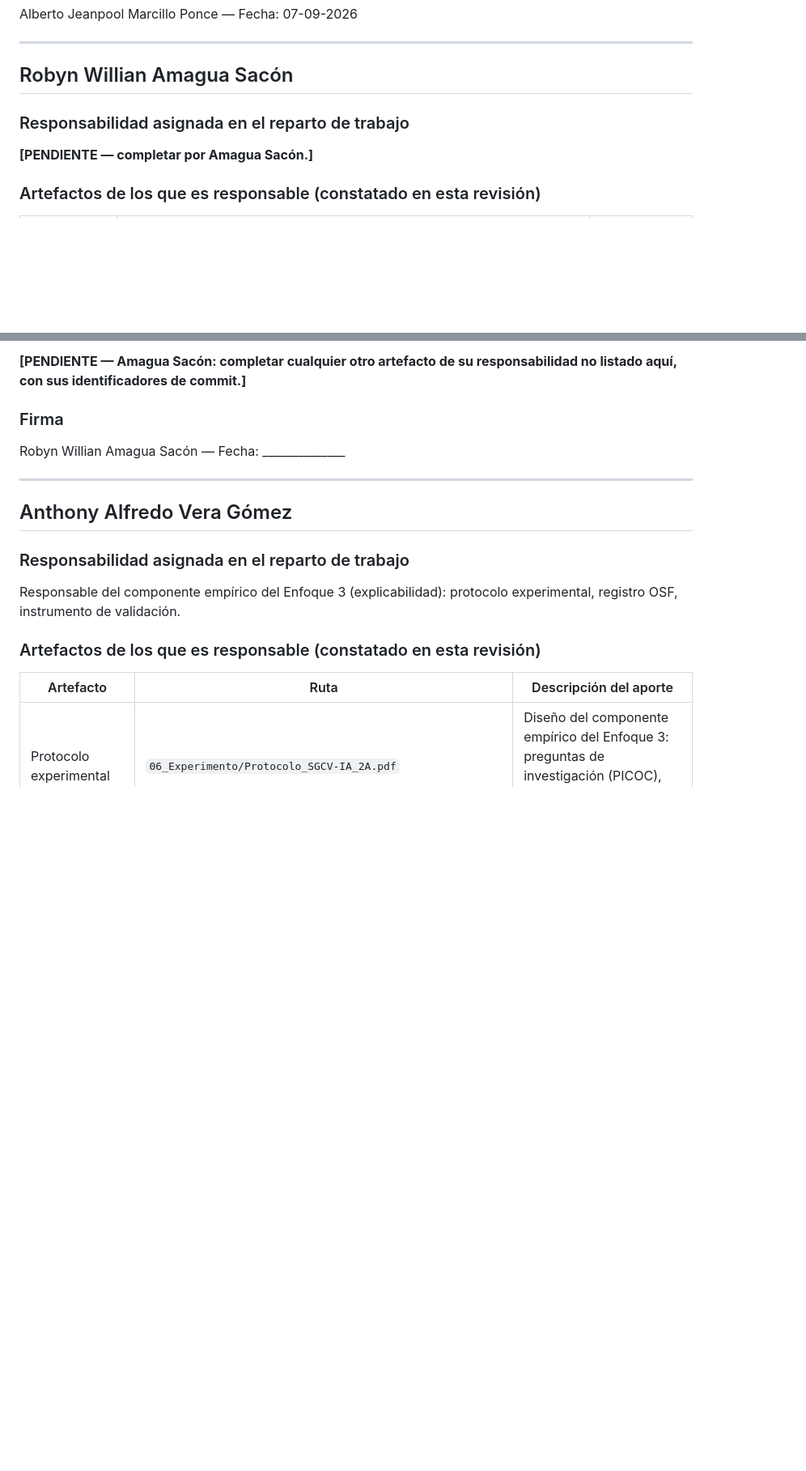
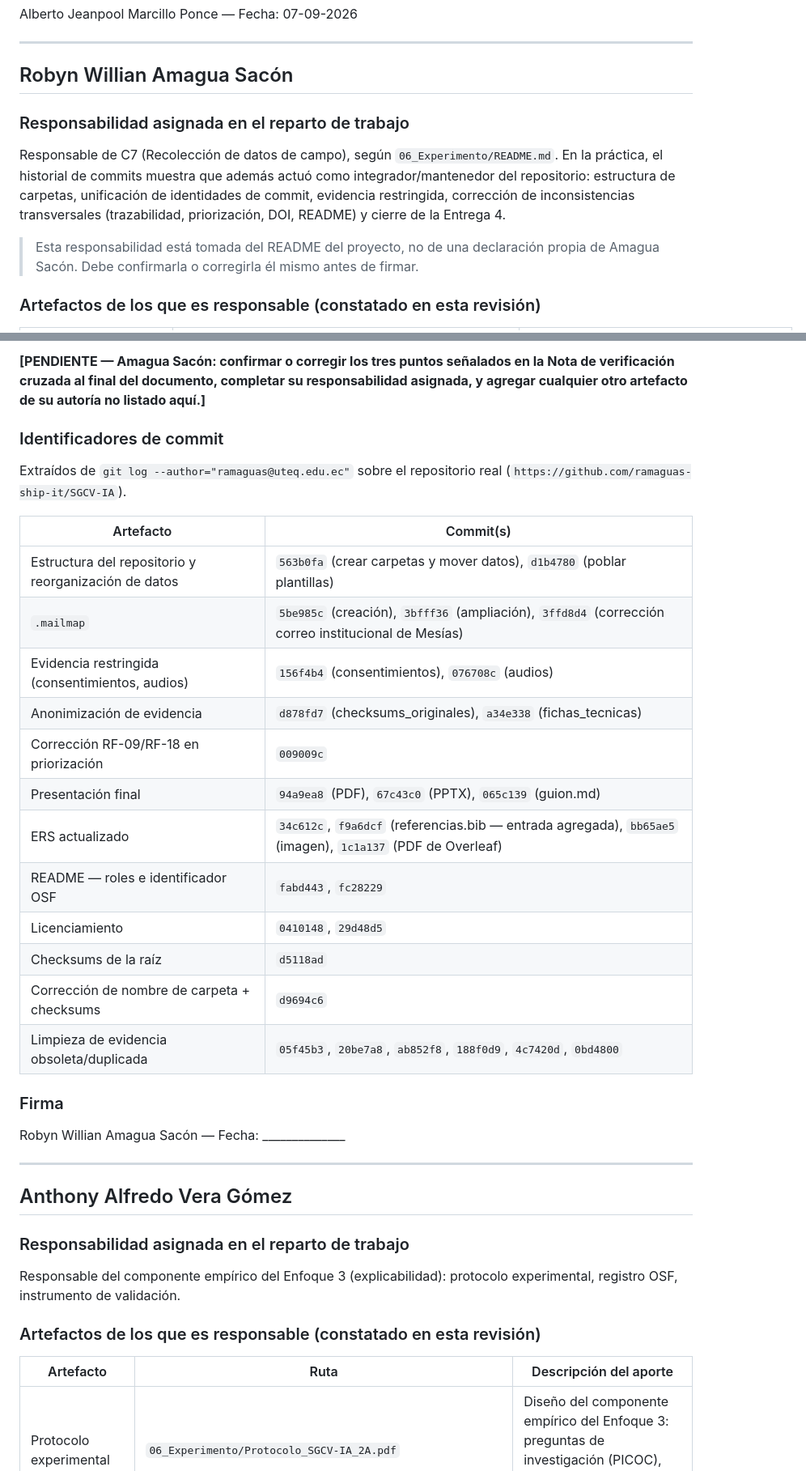
Before and after one commit to ramaguas-ship-it/SGCV-IA, a Markdown page: 10_Autoria/aporte_individual.md, 2 parts joined by grey strips. Shown at 81% size. Rendered like a GitHub page; blank space fills up the shorter version.

```diff
--- a/10_Autoria/aporte_individual.md
+++ b/10_Autoria/aporte_individual.md
@@ -71,9 +71,12 @@ Alberto Jeanpool Marcillo Ponce — Fecha: 07-09-2026
 
 ## Robyn Willian Amagua Sacón
 
+
 ### Responsabilidad asignada en el reparto de trabajo
 
-**[PENDIENTE — completar por Amagua Sacón.]**
+Responsable de C7 (Recolección de datos de campo), según `06_Experimento/README.md`. En la práctica, el historial de commits muestra que además actuó como integrador/mantenedor del repositorio: estructura de carpetas, unificación de identidades de commit, evidencia restringida, corrección de inconsistencias transversales (trazabilidad, priorización, DOI, README) y cierre de la Entrega 4.
+
+> Esta responsabilidad está tomada del README del proyecto, no de una declaración propia de Amagua Sacón. Debe confirmarla o corregirla él mismo antes de firmar.
 
 ### Artefactos de los que es responsable (constatado en esta revisión)
 
@@ -85,11 +96,31 @@ Alberto Jeanpool Marcillo Ponce — Fecha: 07-09-2026
 
-**[PENDIENTE — Amagua Sacón: completar cualquier otro artefacto de su responsabilidad no listado aquí, con sus identificadores de commit.]**
+**[PENDIENTE — Amagua Sacón: confirmar o corregir los tres puntos señalados en la Nota de verificación cruzada al final del documento, completar su responsabilidad asignada, y agregar cualquier otro artefacto de su autoría no listado aquí.]**
+
+### Identificadores de commit
+
+Extraídos de `git log --author="ramaguas@uteq.edu.ec"` sobre el repositorio real (`https://github.com/ramaguas-ship-it/SGCV-IA`).
+
+| Artefacto | Commit(s) |
+|---|---|
+| Estructura del repositorio y reorganización de datos | `563b0fa` (crear carpetas y mover datos), `d1b4780` (poblar plantillas) |
+| `.mailmap` | `5be985c` (creación), `3bfff36` (ampliación), `3ffd8d4` (corrección correo institucional de Mesías) |
+| Evidencia restringida (consentimientos, audios) | `156f4b4` (consentimientos), `076708c` (audios) |
+| Anonimización de evidencia | `d878fd7` (checksums_originales), `a34e338` (fichas_tecnicas) |
+| Corrección RF-09/RF-18 en priorización | `009009c` |
+| Presentación final | `94a9ea8` (PDF), `67c43c0` (PPTX), `065c139` (guion.md) |
+| ERS actualizado | `34c612c`, `f9a6dcf` (referencias.bib — entrada agregada), `bb65ae5` (imagen), `1c1a137` (PDF de Overleaf) |
+| README — roles e identificador OSF | `fabd443`, `fc28229` |
+| Licenciamiento | `0410148`, `29d48d5` |
+| Checksums de la raíz | `d5118ad` |
+| Corrección de nombre de carpeta + checksums | `d9694c6` |
+| Limpieza de evidencia obsoleta/duplicada | `05f45b3`, `20be7a8`, `ab852f8`, `188f0d9`, `4c7420d`, `0bd4800` |
 
 ### Firma
 
 Robyn Willian Amagua Sacón — Fecha: ______________
 
 ---
+
 
 ## Anthony Alfredo Vera Gómez
 
```
Also changed, not shown: other parts of 10_Autoria/aporte_individual.md (+11 -3 lines).
